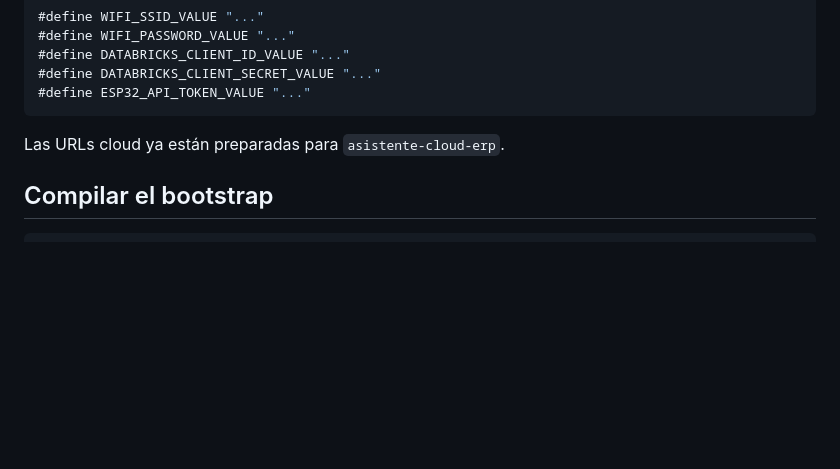
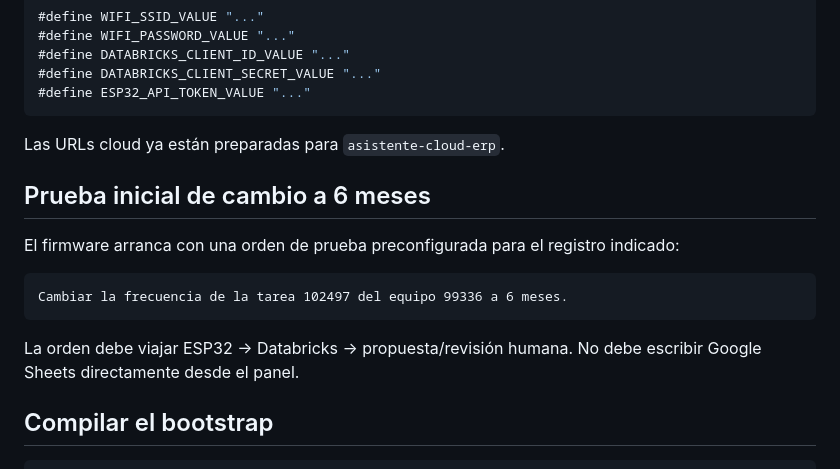
Before and after one commit to wpv10barza/firmware-demo, a Markdown page: README.md, the part around the change. Rendered like a GitHub page; blank space fills up the shorter version.

Commit message:
docs: document first six-month device test

````diff
--- a/README.md
+++ b/README.md
@@ -86,6 +86,16 @@ Complete solamente los valores privados:
 
 Las URLs cloud ya están preparadas para `asistente-cloud-erp`.
 
+## Prueba inicial de cambio a 6 meses
+
+El firmware arranca con una orden de prueba preconfigurada para el registro indicado:
+
+```text
+Cambiar la frecuencia de la tarea 102497 del equipo 99336 a 6 meses.
+```
+
+La orden debe viajar ESP32 → Databricks → propuesta/revisión humana. No debe escribir Google Sheets directamente desde el panel.
+
 ## Compilar el bootstrap
 
 ```bash
````
